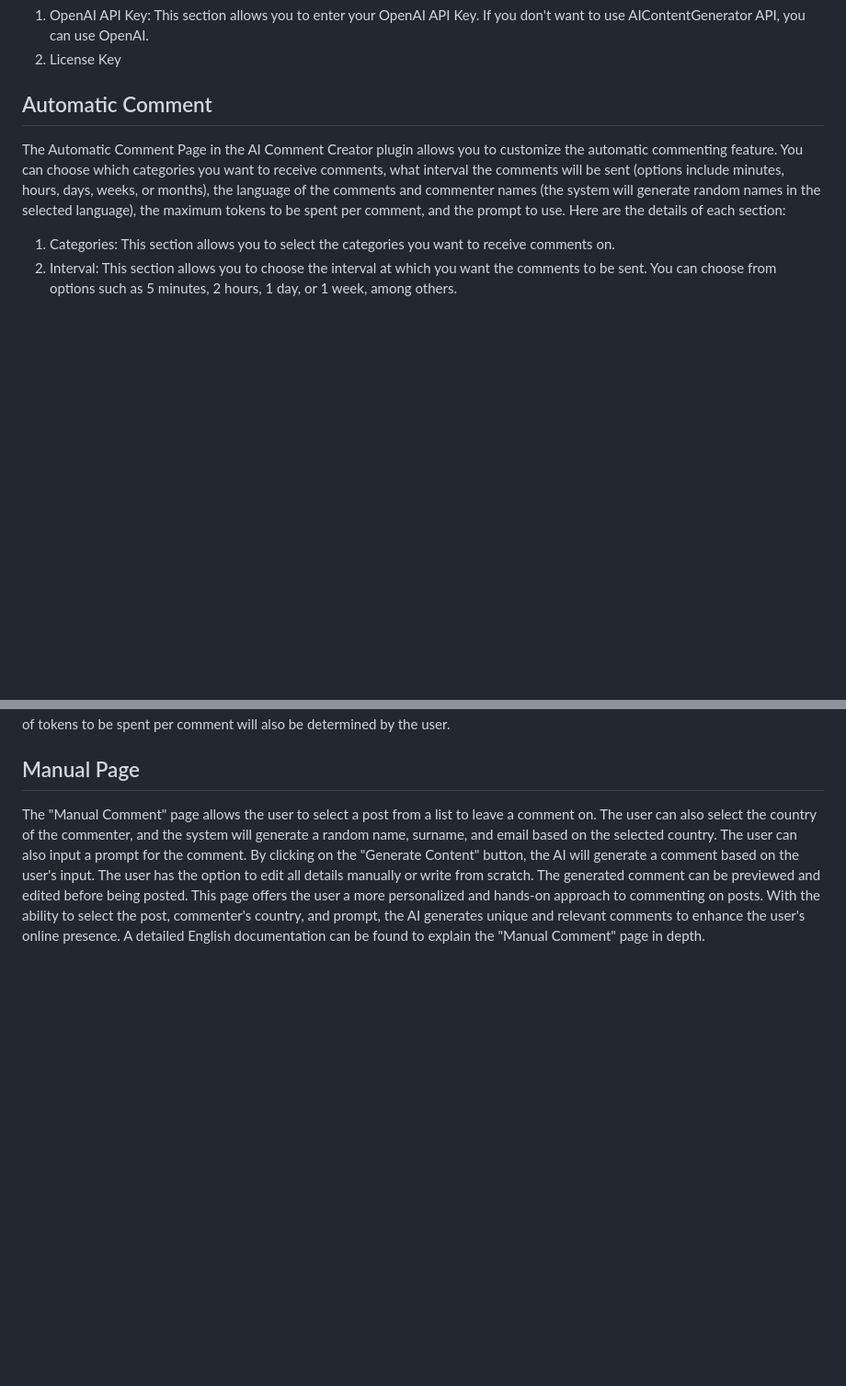
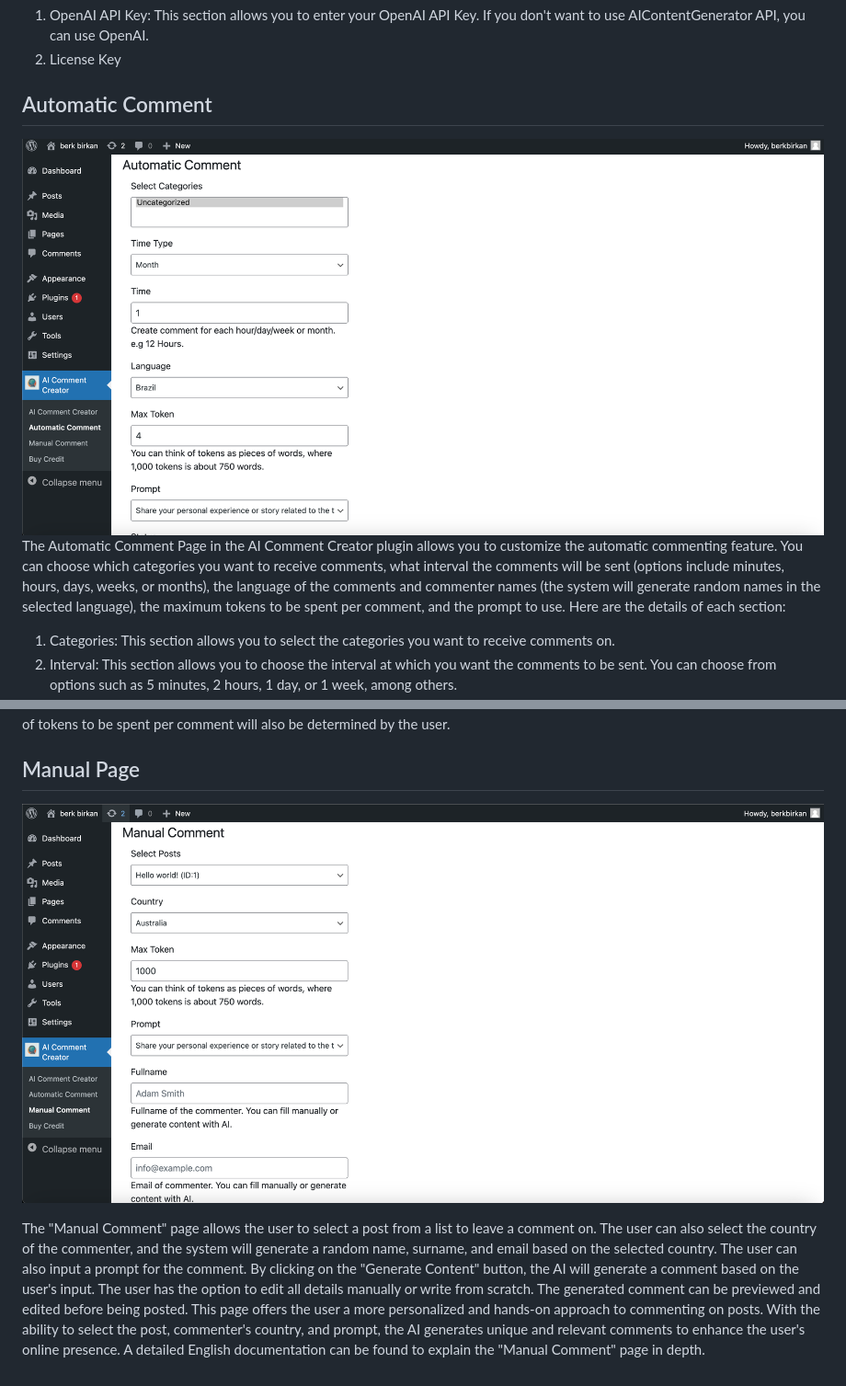
Before and after one commit to berkbirkan/AICommentCreatorWP, a Markdown page: README.md, 2 parts joined by grey strips. Shown at 92% size. Drawn GitHub-style; blank space fills up the shorter version.

```diff
--- a/README.md
+++ b/README.md
@@ -20,6 +20,7 @@ The General Settings page in the AI Comment Creator plugin allows you to manage
 2. License Key
 
 ## Automatic Comment
+![alt text](https://github.com/berkbirkan/AICommentCreatorWP/raw/main/ai-2.png "General Settings")
 The Automatic Comment Page in the AI Comment Creator plugin allows you to customize the automatic commenting feature. You can choose which categories you want to receive comments, what interval the comments will be sent (options include minutes, hours, days, weeks, or months), the language of the comments and commenter names (the system will generate random names in the selected language), the maximum tokens to be spent per comment, and the prompt to use. Here are the details of each section:
 
 1. Categories: This section allows you to select the categories you want to receive comments on.
@@ -31,4 +32,6 @@ The Automatic Comment Page in the AI Comment Creator plugin allows you to custom
 By using the options in this page, you can fully customize the automatic commenting feature in the AI Comment Creator plugin to fit your needs. In the end, the AI Comment Creator plugin will post original and relevant comments generated by the artificial intelligence using the specified prompts and on random topics within the specified categories at the specified intervals. The comments will be in the selected language and the names of the commenters will also be generated randomly. The maximum number of tokens to be spent per comment will also be determined by the user.
 
 ## Manual Page
+![alt text](https://github.com/berkbirkan/AICommentCreatorWP/raw/main/ai-3.png "General Settings")
+
 The "Manual Comment" page allows the user to select a post from a list to leave a comment on. The user can also select the country of the commenter, and the system will generate a random name, surname, and email based on the selected country. The user can also input a prompt for the comment. By clicking on the "Generate Content" button, the AI will generate a comment based on the user's input. The user has the option to edit all details manually or write from scratch. The generated comment can be previewed and edited before being posted. This page offers the user a more personalized and hands-on approach to commenting on posts. With the ability to select the post, commenter's country, and prompt, the AI generates unique and relevant comments to enhance the user's online presence. A detailed English documentation can be found to explain the "Manual Comment" page in depth.
```
